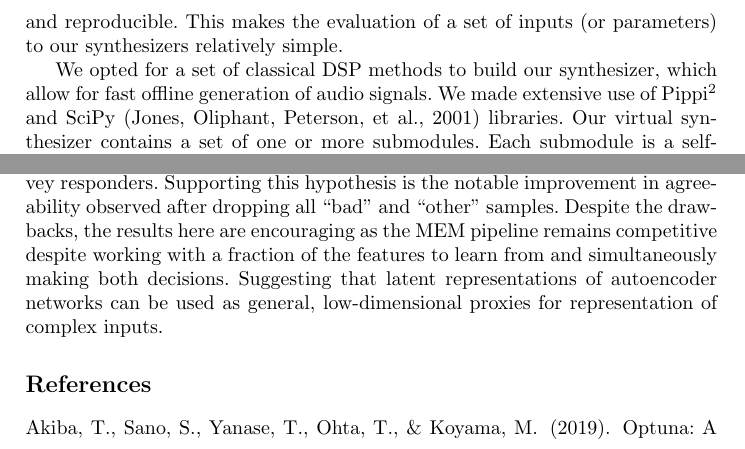
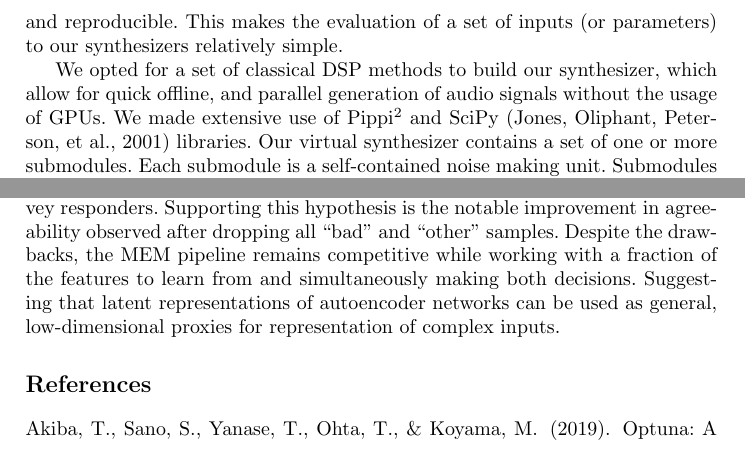
Before and after one commit to imilas/CSMC-MuMe-2020, a LaTeX thesis (templates_aimusic2020/paper.tex): two parts of pages 5 and 8 of 22, joined at a grey line, cut so that both start at the same text. Compiled offline with pdfLaTeX.

Commit message:
Updates from Overleaf

```diff
--- a/templates_aimusic2020/paper.tex
+++ b/templates_aimusic2020/paper.tex
@@ -141,7 +141,7 @@ Sound is our experience of physical disturbances, causing vibrations in our medi
 
  Evaluation of a periodic function such as sine or cosine is the simplest form of software audio generation~\cite{mitchell2009basicsynthChap5}. This generative system is called an \textit{oscillator}. With careful programming, DSP techniques can be used to replicate almost any sound, which is why they have powered commercial digital synthesizers for over half a century ~\cite{jenkins2019analog}. Synthesizers we build using these functions are tractable and explainable: the output is determined by the input and reproducible. This makes the evaluation of a set of inputs (or parameters) to our synthesizers relatively simple.
 
-We opted for a set of classical DSP methods to build our synthesizer, which allow for fast offline generation of audio signals. We made extensive use of Pippi\footnote{https://github.com/luvsound/pippi} and SciPy~\cite{jones2001scipy} libraries. Our virtual synthesizer contains a set of one or more submodules. Each submodule is a self-contained noise making unit. Submodules have identical sets of parameters, but widely different outputs can be achieved depending on the values assigned. The set of parameters available to each submodule is highlighted in Table~\ref{table:submodule_params}. The sonic output of the virtual synthesizer is the normalized addition of the sonic output of its submodules. Our implementation of a synthesizer can have any number of submodules. The parameters that dictate the output signal of each submodule as well as the range of values each parameter can take are shown in table~\ref{table:submodule_params}. We call the number of submodules in each virtual synthesizer the \textit{stack size}. We call the sets of parameter values that characterize a synthesizer's submodules a \textit{program} (analogous to a preset for a VST).
+We opted for a set of classical DSP methods to build our synthesizer, which allow for quick offline, and parallel generation of audio signals without the usage of GPUs. We made extensive use of Pippi\footnote{https://github.com/luvsound/pippi} and SciPy~\cite{jones2001scipy} libraries. Our virtual synthesizer contains a set of one or more submodules. Each submodule is a self-contained noise making unit. Submodules have identical sets of parameters, but widely different outputs can be achieved depending on the values assigned. The set of parameters available to each submodule is highlighted in Table~\ref{table:submodule_params}. The sonic output of the virtual synthesizer is the normalized addition of the sonic output of its submodules. Our implementation of a synthesizer can have any number of submodules. The parameters that dictate the output signal of each submodule as well as the range of values each parameter can take are shown in table~\ref{table:submodule_params}. We call the number of submodules in each virtual synthesizer the \textit{stack size}. We call the sets of parameter values that characterize a synthesizer's submodules a \textit{program} (analogous to a preset for a VST).
 
 \section{Virtual Ear}
 
@@ -218,9 +218,7 @@ The sounds and the corresponding synthesizer programs are saved to hard-disk. He
 
 \subsection{Survey Discussion}
 \label{survey2_takeaway}
-Due to the discrepancy in categorization and output groups, results from the two surveys must be compared with caution. Agree-ability scores for MEM pipeline are often lower, but we reiterate that the MEM survey has two out of six (rather than one out of six in the TPE pipeline) categories which are exclusive to survey responders. Supporting this hypothesis is the notable improvement in agree-ability observed after dropping all \enquote{bad} and \enquote{other} samples. Despite the drawbacks, the results here are encouraging as the MEM pipeline remains competitive despite working with a fraction of the features to learn from and simultaneously making both decisions. Suggesting that latent representations of autoencoder networks can be used as general, low-dimensional proxies for representation of complex inputs.
-
-
+Due to the discrepancy in categorization and output groups, results from the two surveys must be compared with caution. Agree-ability scores for MEM pipeline are often lower, but we reiterate that the MEM survey has two out of six (rather than one out of six in the TPE pipeline) categories which are exclusive to survey responders. Supporting this hypothesis is the notable improvement in agree-ability observed after dropping all \enquote{bad} and \enquote{other} samples. Despite the drawbacks, the MEM pipeline remains competitive while working with a fraction of the features to learn from and simultaneously making both decisions. Suggesting that latent representations of autoencoder networks can be used as general, low-dimensional proxies for representation of complex inputs.
 \bibliographystyle{apacite}
 \bibliography{CSMC_MUME_LaTeX_Template.bib}
 
```
Also changed, not shown: templates_aimusic2020/paper.tex (4 more changed lines).
